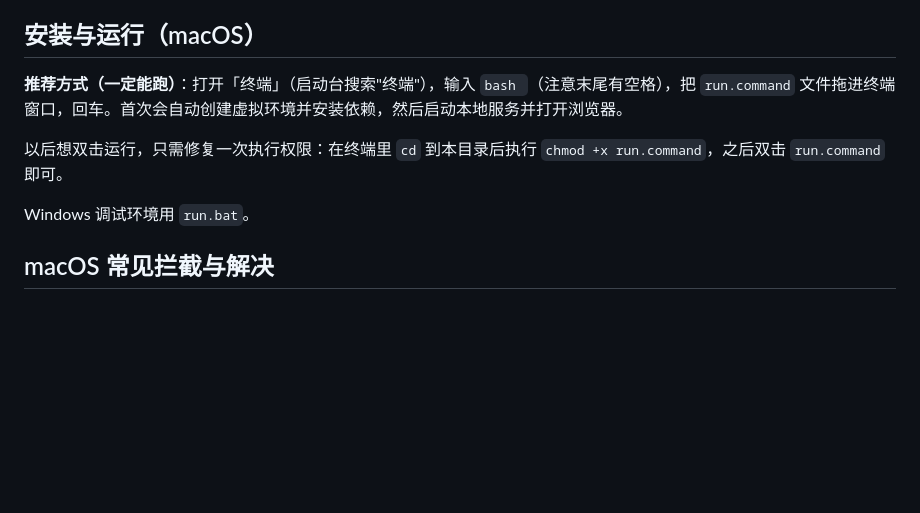
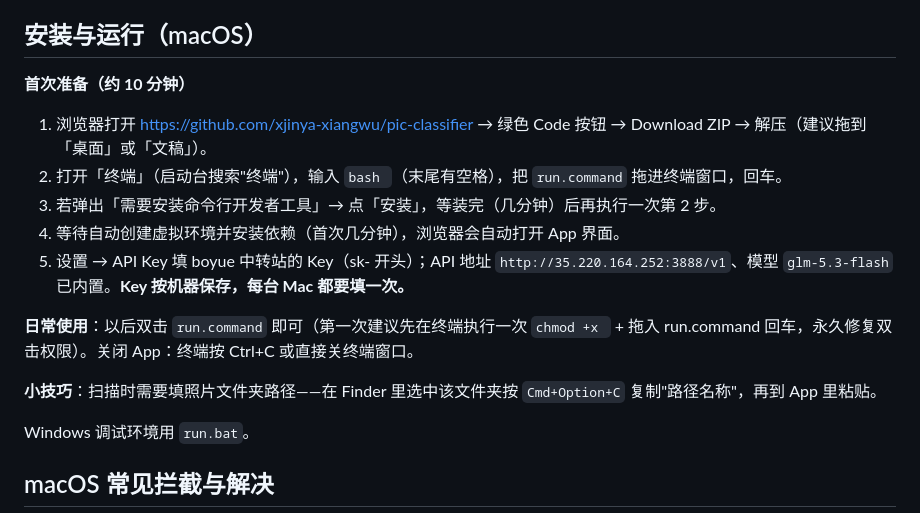
Before and after one commit to xjinya-xiangwu/pic-classifier, a Markdown page: README.md, the part around the change. Rendered like a GitHub page; blank space fills up the shorter version.

Commit message:
README: Mac 端从零到跑通完整步骤 (CLT 安装提示/Key 按机器保存/路径复制技巧)

```diff
--- a/README.md
+++ b/README.md
@@ -4,9 +4,17 @@
 
 ## 安装与运行（macOS）
 
-**推荐方式（一定能跑）**：打开「终端」（启动台搜索"终端"），输入 `bash `（注意末尾有空格），把 `run.command` 文件拖进终端窗口，回车。首次会自动创建虚拟环境并安装依赖，然后启动本地服务并打开浏览器。
+**首次准备（约 10 分钟）**
 
-以后想双击运行，只需修复一次执行权限：在终端里 `cd` 到本目录后执行 `chmod +x run.command`，之后双击 `run.command` 即可。
+1. 浏览器打开 https://github.com/xjinya-xiangwu/pic-classifier → 绿色 Code 按钮 → Download ZIP → 解压（建议拖到「桌面」或「文稿」）。
+2. 打开「终端」（启动台搜索"终端"），输入 `bash `（末尾有空格），把 `run.command` 拖进终端窗口，回车。
+3. 若弹出「需要安装命令行开发者工具」→ 点「安装」，等装完（几分钟）后再执行一次第 2 步。
+4. 等待自动创建虚拟环境并安装依赖（首次几分钟），浏览器会自动打开 App 界面。
+5. 设置 → API Key 填 boyue 中转站的 Key（sk- 开头）；API 地址 `http://35.220.164.252:3888/v1`、模型 `glm-5.3-flash` 已内置。**Key 按机器保存，每台 Mac 都要填一次。**
+
+**日常使用**：以后双击 `run.command` 即可（第一次建议先在终端执行一次 `chmod +x ` + 拖入 run.command 回车，永久修复双击权限）。关闭 App：终端按 Ctrl+C 或直接关终端窗口。
+
+**小技巧**：扫描时需要填照片文件夹路径——在 Finder 里选中该文件夹按 `Cmd+Option+C` 复制"路径名称"，再到 App 里粘贴。
 
 Windows 调试环境用 `run.bat`。
 
```
